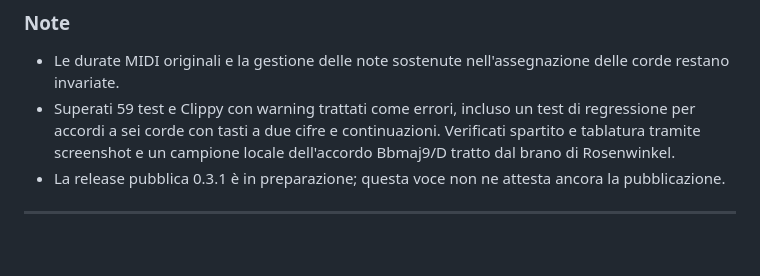
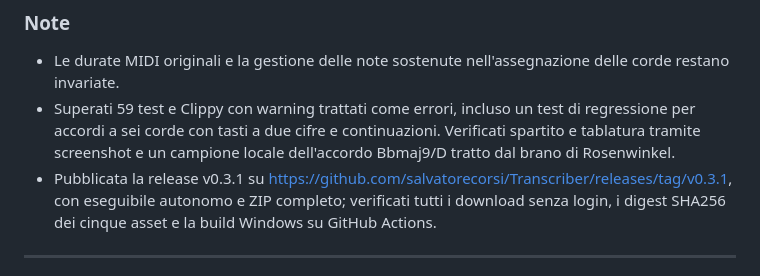
Before and after one commit to salvatorecorsi/Transcriber, a Markdown page: CHANGELOG.md, the part around the change. Rendered like a GitHub page; blank space fills up the shorter version.

Commit message:
Record the verified public 0.3.1 downloads.

```diff
--- a/CHANGELOG.md
+++ b/CHANGELOG.md
@@ -14,7 +14,7 @@ Migliorare la leggibilità della tablatura, eliminare gli indicatori di durata e
 ### Note
 - Le durate MIDI originali e la gestione delle note sostenute nell'assegnazione delle corde restano invariate.
 - Superati 59 test e Clippy con warning trattati come errori, incluso un test di regressione per accordi a sei corde con tasti a due cifre e continuazioni. Verificati spartito e tablatura tramite screenshot e un campione locale dell'accordo Bbmaj9/D tratto dal brano di Rosenwinkel.
-- La release pubblica 0.3.1 è in preparazione; questa voce non ne attesta ancora la pubblicazione.
+- Pubblicata la release v0.3.1 su https://github.com/salvatorecorsi/Transcriber/releases/tag/v0.3.1, con eseguibile autonomo e ZIP completo; verificati tutti i download senza login, i digest SHA256 dei cinque asset e la build Windows su GitHub Actions.
 
 ---
 
```
